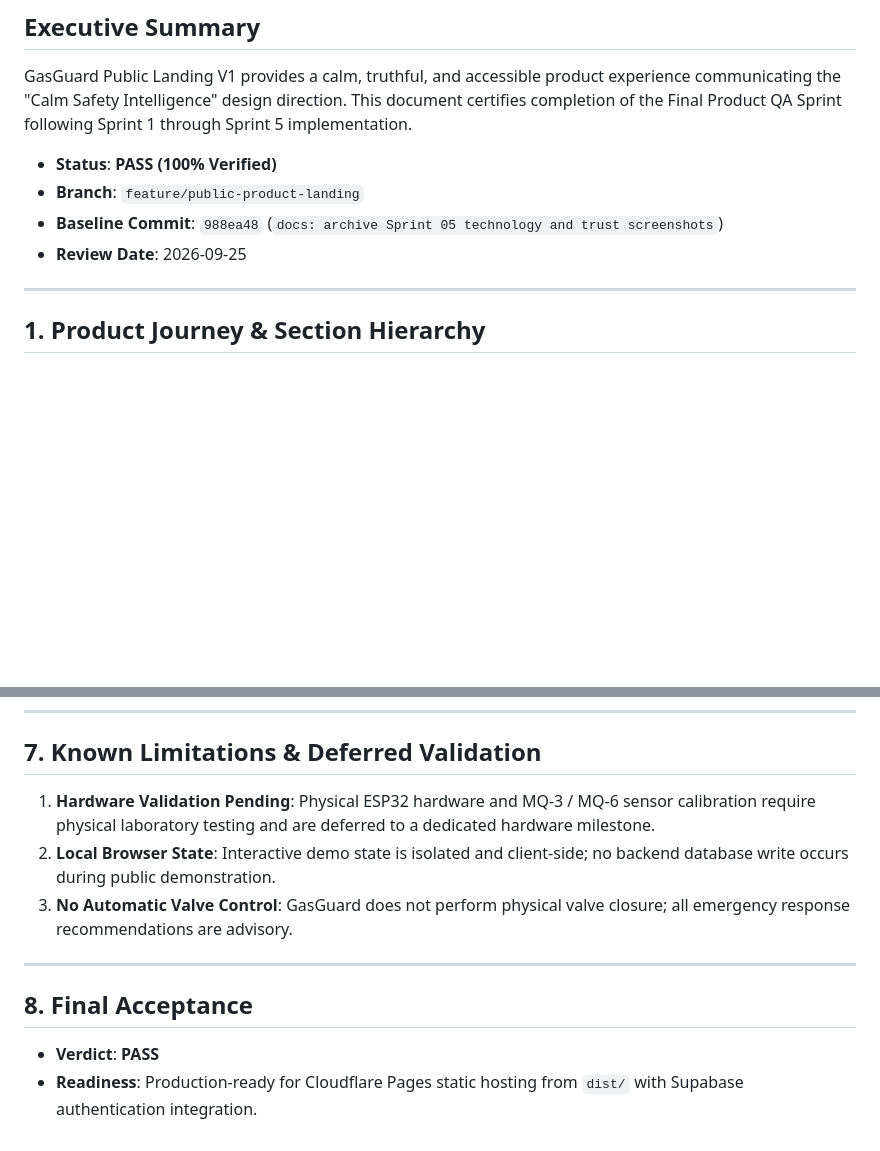
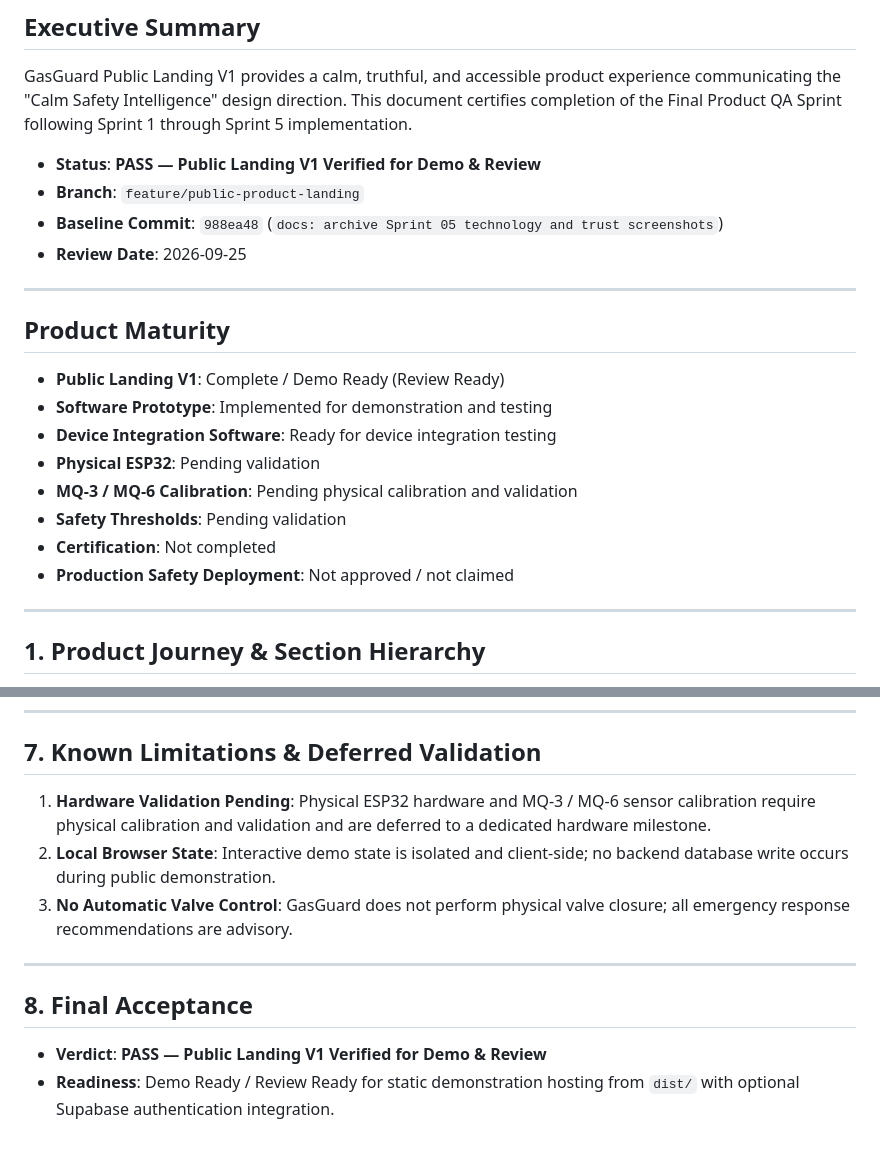
Before and after one commit to besttezz/gasguard, a Markdown page: docs/PUBLIC_LANDING_V1.md, 2 parts joined by grey strips. GitHub-like rendering; blank space fills up the shorter version.

Commit message:
docs: align GasGuard V1 release status with prototype maturity

```diff
--- a/docs/PUBLIC_LANDING_V1.md
+++ b/docs/PUBLIC_LANDING_V1.md
@@ -4,10 +4,23 @@
 
 GasGuard Public Landing V1 provides a calm, truthful, and accessible product experience communicating the "Calm Safety Intelligence" design direction. This document certifies completion of the Final Product QA Sprint following Sprint 1 through Sprint 5 implementation.
 
-- **Status**: **PASS (100% Verified)**
+- **Status**: **PASS — Public Landing V1 Verified for Demo & Review**
 - **Branch**: `feature/public-product-landing`
 - **Baseline Commit**: `988ea48` (`docs: archive Sprint 05 technology and trust screenshots`)
 - **Review Date**: 2026-09-25
+
+---
+
+## Product Maturity
+
+- **Public Landing V1**: Complete / Demo Ready (Review Ready)
+- **Software Prototype**: Implemented for demonstration and testing
+- **Device Integration Software**: Ready for device integration testing
+- **Physical ESP32**: Pending validation
+- **MQ-3 / MQ-6 Calibration**: Pending physical calibration and validation
+- **Safety Thresholds**: Pending validation
+- **Certification**: Not completed
+- **Production Safety Deployment**: Not approved / not claimed
 
 ---
 
@@ -89,7 +102,7 @@ The landing page follows the approved top-to-bottom product story without duplic
 
 ## 7. Known Limitations & Deferred Validation
 
-1. **Hardware Validation Pending**: Physical ESP32 hardware and MQ-3 / MQ-6 sensor calibration require physical laboratory testing and are deferred to a dedicated hardware milestone.
+1. **Hardware Validation Pending**: Physical ESP32 hardware and MQ-3 / MQ-6 sensor calibration require physical calibration and validation and are deferred to a dedicated hardware milestone.
 2. **Local Browser State**: Interactive demo state is isolated and client-side; no backend database write occurs during public demonstration.
 3. **No Automatic Valve Control**: GasGuard does not perform physical valve closure; all emergency response recommendations are advisory.
 
@@ -97,5 +110,5 @@ The landing page follows the approved top-to-bottom product story without duplic
 
 ## 8. Final Acceptance
 
-- **Verdict**: **PASS**
-- **Readiness**: Production-ready for Cloudflare Pages static hosting from `dist/` with Supabase authentication integration.
+- **Verdict**: **PASS — Public Landing V1 Verified for Demo & Review**
+- **Readiness**: Demo Ready / Review Ready for static demonstration hosting from `dist/` with optional Supabase authentication integration.
```
Also changed, not shown: PUBLIC_LANDING_V1.md (+13 -2 lines), 1 other file.
